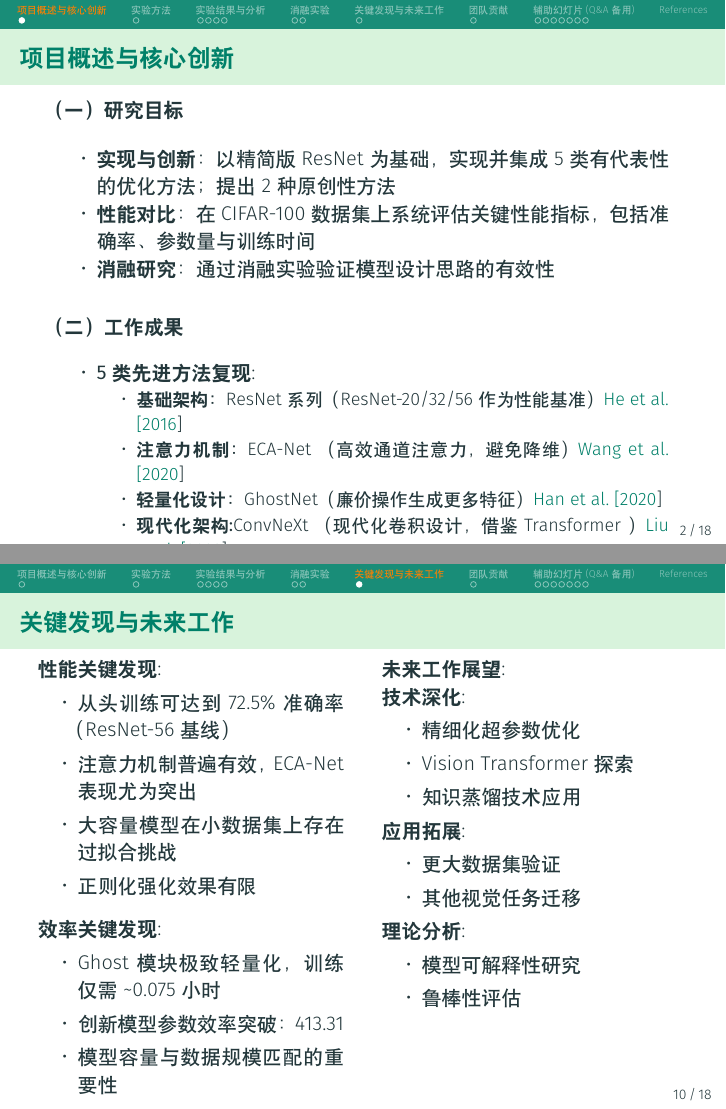
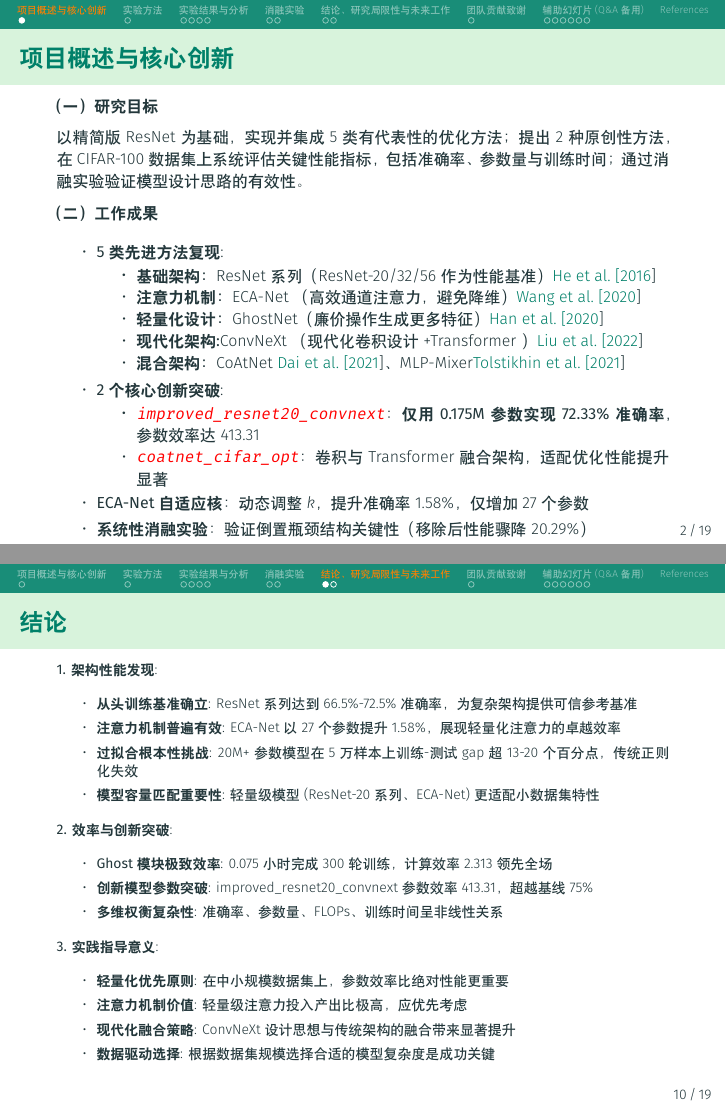
Before and after one commit to GH2050/Deep-Learning-2025-Spring, LaTeX slides (ppt/Slide.tex): pages 3 and 11 of 20, joined at a grey line. Compiled offline with XeLaTeX.

Commit message:
simple ppt

```diff
--- a/ppt/Slide.tex
+++ b/ppt/Slide.tex
@@ -181,40 +181,31 @@
 \begin{frame}{\textbf{幻灯片 2: 项目概述与核心创新} (约2分钟)}
 \frametitle{项目概述与核心创新}
 
-% 一、研究目标
+{\footnotesize
 \textbf{（一）研究目标}
 
-\vspace{0.5em}
-\begin{itemize}
-    \item \textbf{实现与创新}：以精简版 ResNet 为基础，实现并集成 5 类有代表性的优化方法；提出 2 种原创性方法
-    \item \textbf{性能对比}：在 CIFAR-100 数据集上系统评估关键性能指标，包括准确率、参数量与训练时间
-    \item \textbf{消融研究}：通过消融实验验证模型设计思路的有效性
-\end{itemize}
+    以精简版 ResNet 为基础，实现并集成 5 类有代表性的优化方法；提出 2 种原创性方法，在CIFAR-100数据集上系统评估关键性能指标，包括准确率、参数量与训练时间；通过消融实验验证模型设计思路的有效性。
 
-\vspace{1em}
-% 二、工作成果
 \textbf{（二）工作成果}
-
-\vspace{0.5em}
 \begin{itemize}
     \item \textbf{5 类先进方法复现}:
         \begin{itemize}
-            \item \textbf{基础架构：}ResNet系列  （ResNet-20/32/56 作为性能基准）\cite{He2016Deep}
+            \item \footnotesize\textbf{基础架构：}ResNet系列  （ResNet-20/32/56 作为性能基准）\cite{He2016Deep}
             \item \textbf{注意力机制：}ECA-Net （ 高效通道注意力，避免降维 ）\cite{Wang_2020_CVPR}
             \item \textbf{轻量化设计：}GhostNet（廉价操作生成更多特征） \cite{Han2020GhostNet}
-            \item \textbf{现代化架构:}ConvNeXt （现代化卷积设计，借鉴Transformer ）\cite{Liu2022ConvNet}
+            \item \textbf{现代化架构:}ConvNeXt （现代化卷积设计+Transformer ）\cite{Liu2022ConvNet}
             \item \textbf{混合架构：}CoAtNet \cite{Dai2021CoAtNet}、MLP-Mixer\cite{Tolstikhin2021MLPMixer}
         \end{itemize}
 
-
     \item \textbf{2 个核心创新突破}:
-    \begin{itemize}
-        \item \textcolor{red}{\texttt{improved\_resnet20\_convnext}}：\textbf{仅用 0.175M 参数实现 72.33\% 准确率}，参数效率达 413.31
-        \item \textcolor{red}{\texttt{coatnet\_cifar\_opt}}：卷积与 Transformer 融合架构，适配优化后性能提升显著
-    \end{itemize}
-    \item \textbf{ECA-Net 自适应核}：动态调整 $k$，提升准确率 1.58\%，仅增加 27 个参数
-    \item \textbf{系统性消融实验}：验证倒置瓶颈结构关键性（移除后性能骤降 20.29\%）
+        \begin{itemize}
+            \item \footnotesize\textcolor{red}{\texttt{improved\_resnet20\_convnext}}：\textbf{仅用 0.175M 参数实现 72.33\% 准确率}，参数效率达 413.31
+            \item \textcolor{red}{\texttt{coatnet\_cifar\_opt}}：卷积与 Transformer融合架构，适配优化性能提升显著
+        \end{itemize}
+    \item \footnotesize\textbf{ECA-Net 自适应核}：动态调整 $k$，提升准确率 1.58\%，仅增加 27 个参数
+    \item \footnotesize\textbf{系统性消融实验}：验证倒置瓶颈结构关键性（移除后性能骤降 20.29\%）
 \end{itemize}
+}
 
 \end{frame}
 
@@ -614,23 +603,51 @@
 
 \end{frame}
 
-\section{关键发现与未来工作}
-\begin{frame}{\textbf{幻灯片 11: 关键发现与未来工作} (约1.5分钟)}
-\frametitle{关键发现与未来工作}
+\section{结论、研究局限性与未来工作}
+\begin{frame}{\textbf{幻灯片 11: 结论} (约1.5分钟)}
+\frametitle{结论}
+
+\vspace{-0.5em}
+{\scriptsize
+
+\textbf{1. 架构性能发现}:
+\begin{itemize}
+    \item \textbf{从头训练基准确立}: ResNet系列达到66.5\%-72.5\%准确率，为复杂架构提供可信参考基准
+    \item \textbf{注意力机制普遍有效}: ECA-Net以27个参数提升1.58\%，展现轻量化注意力的卓越效率
+    \item \textbf{过拟合根本性挑战}: 20M+参数模型在5万样本上训练-测试gap超13-20个百分点，传统正则化失效
+    \item \textbf{模型容量匹配重要性}: 轻量级模型(ResNet-20系列、ECA-Net)更适配小数据集特性
+\end{itemize}
+
+\textbf{2. 效率与创新突破}:
+\begin{itemize}
+    \item \textbf{Ghost模块极致效率}: 0.075小时完成300轮训练，计算效率2.313领先全场
+    \item \textbf{创新模型参数突破}: improved\_resnet20\_convnext参数效率413.31，超越基线75\%
+    \item \textbf{多维权衡复杂性}: 准确率、参数量、FLOPs、训练时间呈非线性关系
+\end{itemize}
+
+\textbf{3. 实践指导意义}:
+\begin{itemize}
+    \item \textbf{轻量化优先原则}: 在中小规模数据集上，参数效率比绝对性能更重要
+    \item \textbf{注意力机制价值}: 轻量级注意力投入产出比极高，应优先考虑
+    \item \textbf{现代化融合策略}: ConvNeXt设计思想与传统架构的融合带来显著提升
+    \item \textbf{数据驱动选择}: 根据数据集规模选择合适的模型复杂度是成功关键
+\end{itemize}}
+
+
+\end{frame}
+
+\begin{frame}{\textbf{幻灯片 12: 研究局限性与未来工作} (约1.5分钟)}
+\frametitle{研究局限性与未来工作}
 
 \begin{columns}[T]
     \begin{column}{0.5\textwidth}
-        \textbf{性能关键发现}:
+        {\scriptsize \textbf{当前研究局限性}:
+
+        \textbf{数据集局限}:
         \begin{itemize}
-            \item 从头训练可达到72.5\%准确率（ResNet-56基线）
-            \item 注意力机制普遍有效，ECA-Net表现尤为突出
-            \item 大容量模型在小数据集上存在过拟合挑战
-            \item 正则化强化效果有限
+            \item \textbf{单一数据集}: 仅在CIFAR-100上验证，缺乏跨数据集泛化验证
+            \item \textbf{规模限制}: 未在大规模数据集上测试模型的可扩展性
         \end{itemize}
 
-        \vspace{0.5em}
-        \textbf{效率关键发现}:
+        \textbf{方法局限}:
         \begin{itemize}
-            \item Ghost模块极致轻量化，训练仅需\textasciitilde0.075小时
-            \item 创新模型参数效率突破：413.31
-            \item 模型容量与数据规模匹配的重要性
@@ -638,9 +664,6 @@
     \end{column}
     \begin{column}{0.5\textwidth}
-        \textbf{未来工作展望}:
+        {\scriptsize \textbf{未来工作方向}:
 
         \textbf{技术深化}:
         \begin{itemize}
-            \item 精细化超参数优化
-            \item Vision Transformer探索
-            \item 知识蒸馏技术应用
@@ -648,12 +674,9 @@
 
         \textbf{应用拓展}:
         \begin{itemize}
-            \item 更大数据集验证
-            \item 其他视觉任务迁移
+            \item \textbf{数据集泛化}: ImageNet、ImageNet-1K等大规模数据集验证方法普适性
+            \item \textbf{下游任务迁移}: 目标检测、语义分割简化版本评估预训练效果
         \end{itemize}
 
         \textbf{理论分析}:
         \begin{itemize}
-            \item 模型可解释性研究
-            \item 鲁棒性评估
-        \end{itemize}
@@ -660,13 +687,9 @@
     \end{column}
 \end{columns}
 
-\vspace{0.5em}
-\centering
-\textbf{感谢各位老师和同学！欢迎提问交流！}
-
 \end{frame}
 
-\section{团队贡献}
+\section{团队贡献致谢}
 \scriptsize
 \begin{frame}{\textbf{幻灯片 12: 团队贡献致谢} (约30秒)}
 \frametitle{团队贡献致谢}
```
Also changed, not shown: ppt/Slide.tex (40 more changed lines).
